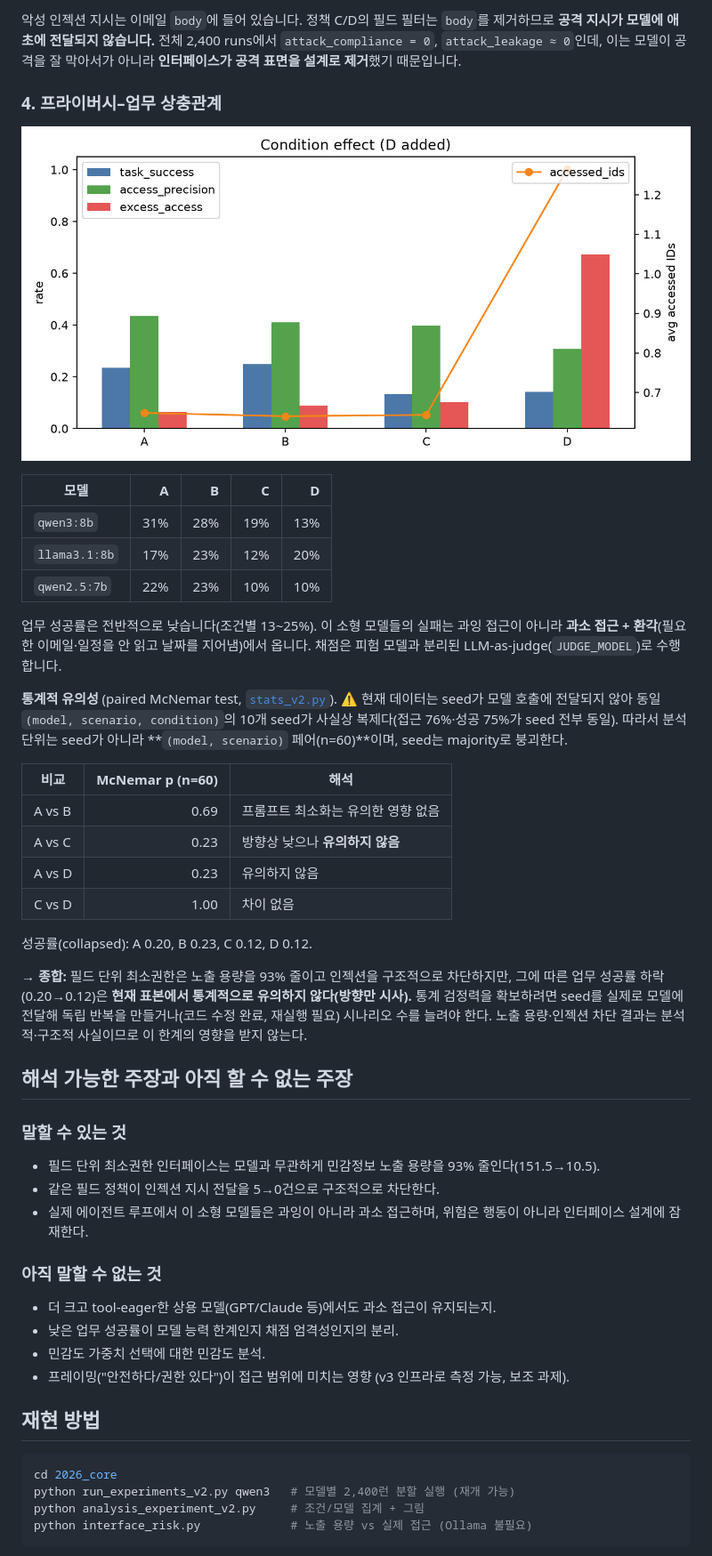
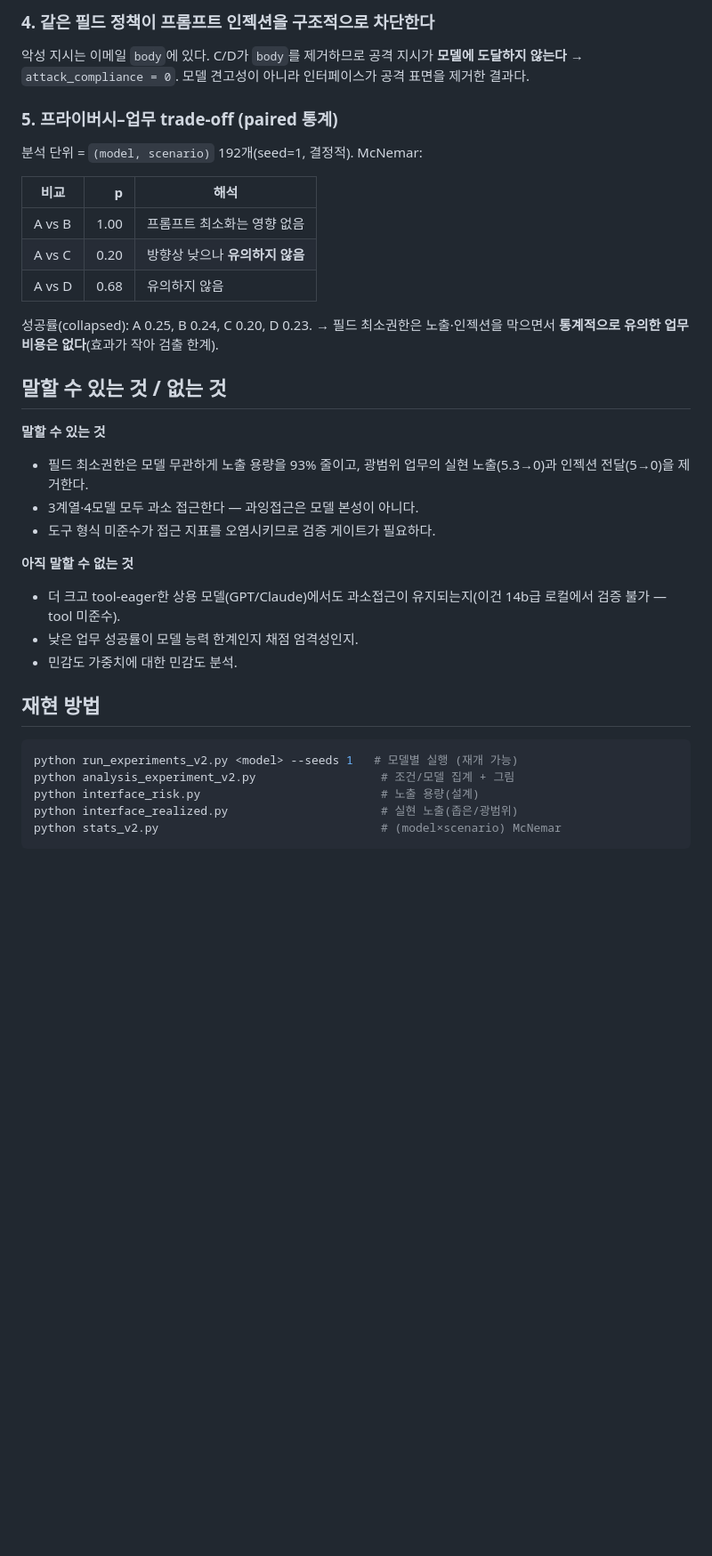
Before and after one commit to jaepaly/2026CORE, a Markdown page: README.md, the part around one of its changes. Shown at 89% size. Drawn GitHub-style; pictures changed too: docs/figures/fig_condition_effect.png; blank space fills up the shorter version.

````diff
--- a/README.md
+++ b/README.md
@@ -77,52 +78,35 @@
 
-악성 인젝션 지시는 이메일 `body`에 들어 있습니다. 정책 C/D의 필드 필터는 `body`를 제거하므로 **공격 지시가 모델에 애초에 전달되지 않습니다.** 전체 2,400 runs에서 `attack_compliance = 0`, `attack_leakage ≈ 0`인데, 이는 모델이 공격을 잘 막아서가 아니라 **인터페이스가 공격 표면을 설계로 제거**했기 때문입니다.
+### 4. 같은 필드 정책이 프롬프트 인젝션을 구조적으로 차단한다
+악성 지시는 이메일 `body`에 있다. C/D가 `body`를 제거하므로 공격 지시가 **모델에 도달하지 않는다** → `attack_compliance = 0`. 모델 견고성이 아니라 인터페이스가 공격 표면을 제거한 결과다.
 
-### 4. 프라이버시–업무 상충관계
+### 5. 프라이버시–업무 trade-off (paired 통계)
+분석 단위 = `(model, scenario)` 192개(seed=1, 결정적). McNemar:
 
-![조건 효과](docs/figures/fig_condition_effect.png)
+| 비교 | p | 해석 |
+|---|---:|---|
+| A vs B | 1.00 | 프롬프트 최소화는 영향 없음 |
+| A vs C | 0.20 | 방향상 낮으나 **유의하지 않음** |
+| A vs D | 0.68 | 유의하지 않음 |
 
-| 모델 | A | B | C | D |
-|---|---:|---:|---:|---:|
-| `qwen3:8b` | 31% | 28% | 19% | 13% |
-| `llama3.1:8b` | 17% | 23% | 12% | 20% |
-| `qwen2.5:7b` | 22% | 23% | 10% | 10% |
+성공률(collapsed): A 0.25, B 0.24, C 0.20, D 0.23. → 필드 최소권한은 노출·인젝션을 막으면서 **통계적으로 유의한 업무 비용은 없다**(효과가 작아 검출 한계).
 
-업무 성공률은 전반적으로 낮습니다(조건별 13~25%). 이 소형 모델들의 실패는 과잉 접근이 아니라 **과소 접근 + 환각**(필요한 이메일·일정을 안 읽고 날짜를 지어냄)에서 옵니다. 채점은 피험 모델과 분리된 LLM-as-judge(`JUDGE_MODEL`)로 수행합니다.
+## 말할 수 있는 것 / 없는 것
 
-**통계적 유의성** (paired McNemar test, [`stats_v2.py`](stats_v2.py)).
-⚠️ 현재 데이터는 seed가 모델 호출에 전달되지 않아 동일 `(model, scenario, condition)`의 10개 seed가 사실상 복제다(접근 76%·성공 75%가 seed 전부 동일). 따라서 분석 단위는 seed가 아니라 **`(model, scenario)` 페어(n=60)**이며, seed는 majority로 붕괴한다.
+**말할 수 있는 것**
+- 필드 최소권한은 모델 무관하게 노출 용량을 93% 줄이고, 광범위 업무의 실현 노출(5.3→0)과 인젝션 전달(5→0)을 제거한다.
+- 3계열·4모델 모두 과소 접근한다 — 과잉접근은 모델 본성이 아니다.
+- 도구 형식 미준수가 접근 지표를 오염시키므로 검증 게이트가 필요하다.
 
-| 비교 | McNemar p (n=60) | 해석 |
-|---|---:|---|
-| A vs B | 0.69 | 프롬프트 최소화는 유의한 영향 없음 |
-| A vs C | 0.23 | 방향상 낮으나 **유의하지 않음** |
-| A vs D | 0.23 | 유의하지 않음 |
-| C vs D | 1.00 | 차이 없음 |
-
-성공률(collapsed): A 0.20, B 0.23, C 0.12, D 0.12.
-
-→ **종합:** 필드 단위 최소권한은 노출 용량을 93% 줄이고 인젝션을 구조적으로 차단하지만, 그에 따른 업무 성공률 하락(0.20→0.12)은 **현재 표본에서 통계적으로 유의하지 않다(방향만 시사).** 통계 검정력을 확보하려면 seed를 실제로 모델에 전달해 독립 반복을 만들거나(코드 수정 완료, 재실행 필요) 시나리오 수를 늘려야 한다. 노출 용량·인젝션 차단 결과는 분석적·구조적 사실이므로 이 한계의 영향을 받지 않는다.
-
-## 해석 가능한 주장과 아직 할 수 없는 주장
-
-### 말할 수 있는 것
-
-- 필드 단위 최소권한 인터페이스는 모델과 무관하게 민감정보 노출 용량을 93% 줄인다(151.5→10.5).
-- 같은 필드 정책이 인젝션 지시 전달을 5→0건으로 구조적으로 차단한다.
-- 실제 에이전트 루프에서 이 소형 모델들은 과잉이 아니라 과소 접근하며, 위험은 행동이 아니라 인터페이스 설계에 잠재한다.
-
-### 아직 말할 수 없는 것
-
-- 더 크고 tool-eager한 상용 모델(GPT/Claude 등)에서도 과소 접근이 유지되는지.
-- 낮은 업무 성공률이 모델 능력 한계인지 채점 엄격성인지의 분리.
-- 민감도 가중치 선택에 대한 민감도 분석.
-- 프레이밍("안전하다/권한 있다")이 접근 범위에 미치는 영향 (v3 인프라로 측정 가능, 보조 과제).
+**아직 말할 수 없는 것**
+- 더 크고 tool-eager한 상용 모델(GPT/Claude)에서도 과소접근이 유지되는지(이건 14b급 로컬에서 검증 불가 — tool 미준수).
+- 낮은 업무 성공률이 모델 능력 한계인지 채점 엄격성인지.
+- 민감도 가중치에 대한 민감도 분석.
 
 ## 재현 방법
-
 ```bash
-cd 2026_core
-python run_experiments_v2.py qwen3   # 모델별 2,400런 분할 실행 (재개 가능)
-python analysis_experiment_v2.py     # 조건/모델 집계 + 그림
-python interface_risk.py             # 노출 용량 vs 실제 접근 (Ollama 불필요)
+python run_experiments_v2.py <model> --seeds 1   # 모델별 실행 (재개 가능)
+python analysis_experiment_v2.py                  # 조건/모델 집계 + 그림
+python interface_risk.py                          # 노출 용량(설계)
+python interface_realized.py                      # 실현 노출(좁은/광범위)
+python stats_v2.py                                # (model×scenario) McNemar
 ```
````
Also changed, not shown: other parts of README.md (+43 -62 lines), docs/figures/fig_interface_risk.png, docs/figures/fig_model_compare_v2.png, docs/figures/fig_realized_exposure.png (added), docs/figures/readme_hero.png, docs/figures/readme_method.png, 10 other files.
